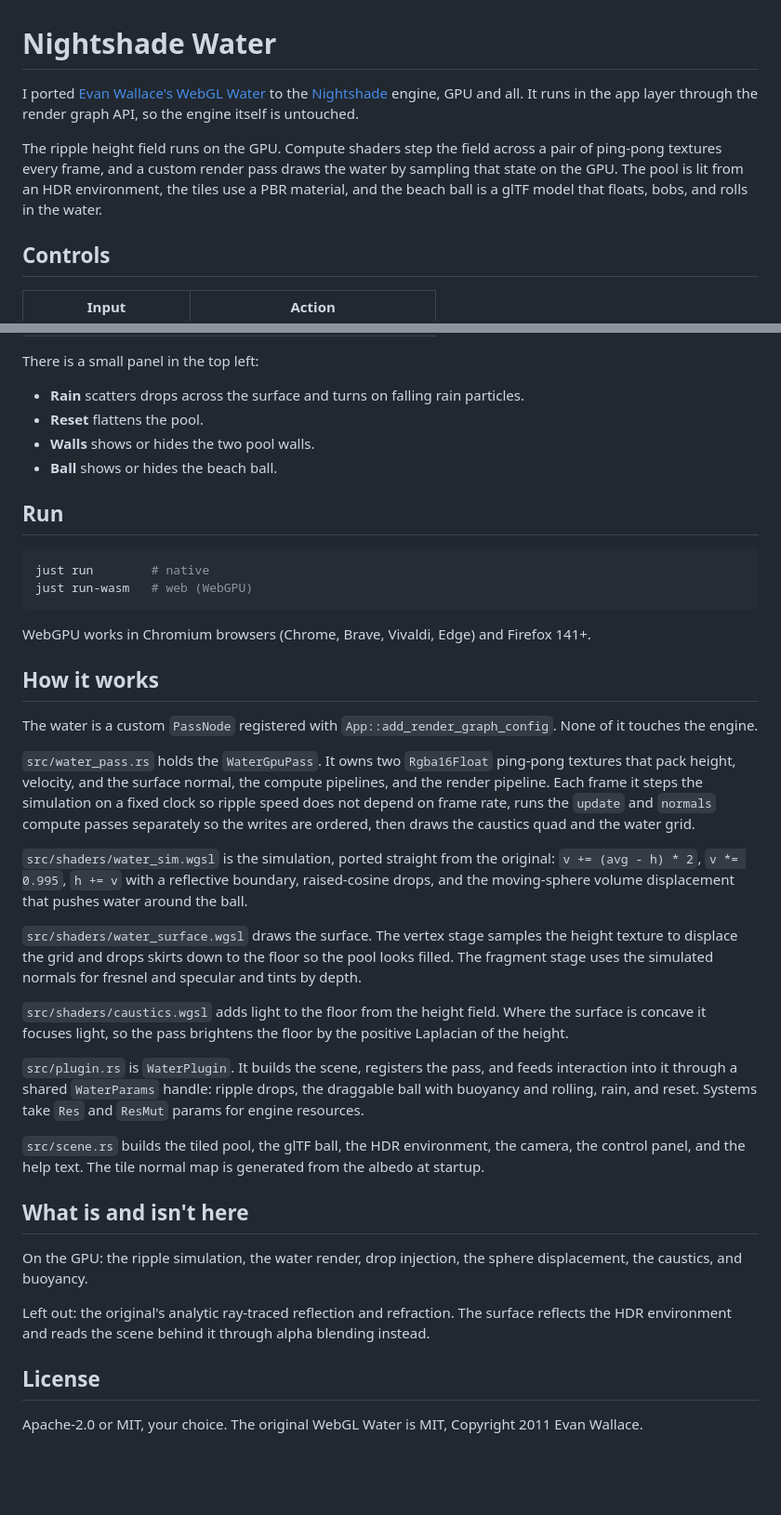
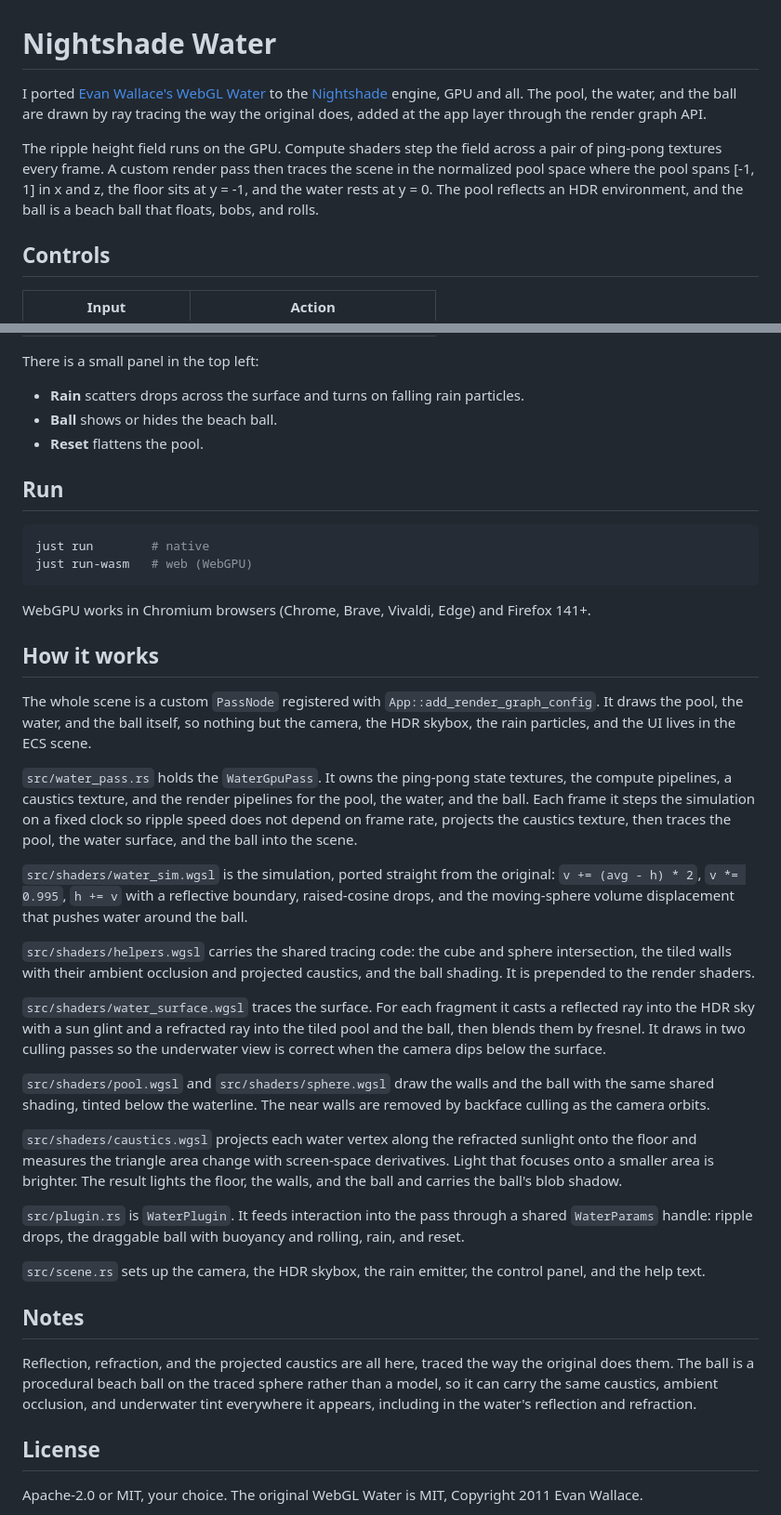
Before and after one commit to matthewjberger/nightshade-water, a Markdown page: README.md, 2 parts joined by grey strips. Shown at 93% size. GitHub-like rendering; blank space fills up the shorter version.

Commit message:
docs: update the readme for the traced renderer
Describe the current ray-traced pool, water, and ball, the HDR reflection, the
projected caustics, and the rolling beach ball, and list the shader files as they
are now.

```diff
--- a/README.md
+++ b/README.md
@@ -2,14 +2,14 @@
 
 I ported [Evan Wallace's WebGL Water](https://madebyevan.com/webgl-water/) to the
 [Nightshade](https://github.com/matthewjberger/nightshade) engine, GPU and all.
-It runs in the app layer through the render graph API, so the engine itself is
-untouched.
+The pool, the water, and the ball are drawn by ray tracing the way the original
+does, added at the app layer through the render graph API.
 
 The ripple height field runs on the GPU. Compute shaders step the field across a
-pair of ping-pong textures every frame, and a custom render pass draws the water
-by sampling that state on the GPU. The pool is lit from an HDR environment, the
-tiles use a PBR material, and the beach ball is a glTF model that floats, bobs,
-and rolls in the water.
+pair of ping-pong textures every frame. A custom render pass then traces the
+scene in the normalized pool space where the pool spans [-1, 1] in x and z, the
+floor sits at y = -1, and the water rests at y = 0. The pool reflects an HDR
+environment, and the ball is a beach ball that floats, bobs, and rolls.
 
 ## Controls
 
@@ -25,9 +25,8 @@ and rolls in the water.
 There is a small panel in the top left:
 
 - **Rain** scatters drops across the surface and turns on falling rain particles.
+- **Ball** shows or hides the beach ball.
 - **Reset** flattens the pool.
-- **Walls** shows or hides the two pool walls.
-- **Ball** shows or hides the beach ball.
 
 ## Run
 
@@ -40,47 +39,54 @@ WebGPU works in Chromium browsers (Chrome, Brave, Vivaldi, Edge) and Firefox 141
 
 ## How it works
 
-The water is a custom `PassNode` registered with `App::add_render_graph_config`.
-None of it touches the engine.
+The whole scene is a custom `PassNode` registered with
+`App::add_render_graph_config`. It draws the pool, the water, and the ball
+itself, so nothing but the camera, the HDR skybox, the rain particles, and the
+UI lives in the ECS scene.
 
-`src/water_pass.rs` holds the `WaterGpuPass`. It owns two `Rgba16Float` ping-pong
-textures that pack height, velocity, and the surface normal, the compute
-pipelines, and the render pipeline. Each frame it steps the simulation on a fixed
-clock so ripple speed does not depend on frame rate, runs the `update` and
-`normals` compute passes separately so the writes are ordered, then draws the
-caustics quad and the water grid.
+`src/water_pass.rs` holds the `WaterGpuPass`. It owns the ping-pong state
+textures, the compute pipelines, a caustics texture, and the render pipelines for
+the pool, the water, and the ball. Each frame it steps the simulation on a fixed
+clock so ripple speed does not depend on frame rate, projects the caustics
+texture, then traces the pool, the water surface, and the ball into the scene.
 
 `src/shaders/water_sim.wgsl` is the simulation, ported straight from the
 original: `v += (avg - h) * 2`, `v *= 0.995`, `h += v` with a reflective
 boundary, raised-cosine drops, and the moving-sphere volume displacement that
 pushes water around the ball.
 
-`src/shaders/water_surface.wgsl` draws the surface. The vertex stage samples the
-height texture to displace the grid and drops skirts down to the floor so the
-pool looks filled. The fragment stage uses the simulated normals for fresnel and
-specular and tints by depth.
+`src/shaders/helpers.wgsl` carries the shared tracing code: the cube and sphere
+intersection, the tiled walls with their ambient occlusion and projected
+caustics, and the ball shading. It is prepended to the render shaders.
 
-`src/shaders/caustics.wgsl` adds light to the floor from the height field. Where
-the surface is concave it focuses light, so the pass brightens the floor by the
-positive Laplacian of the height.
+`src/shaders/water_surface.wgsl` traces the surface. For each fragment it casts a
+reflected ray into the HDR sky with a sun glint and a refracted ray into the
+tiled pool and the ball, then blends them by fresnel. It draws in two culling
+passes so the underwater view is correct when the camera dips below the surface.
 
-`src/plugin.rs` is `WaterPlugin`. It builds the scene, registers the pass, and
-feeds interaction into it through a shared `WaterParams` handle: ripple drops,
-the draggable ball with buoyancy and rolling, rain, and reset. Systems take `Res`
-and `ResMut` params for engine resources.
+`src/shaders/pool.wgsl` and `src/shaders/sphere.wgsl` draw the walls and the ball
+with the same shared shading, tinted below the waterline. The near walls are
+removed by backface culling as the camera orbits.
 
-`src/scene.rs` builds the tiled pool, the glTF ball, the HDR environment, the
-camera, the control panel, and the help text. The tile normal map is generated
-from the albedo at startup.
+`src/shaders/caustics.wgsl` projects each water vertex along the refracted
+sunlight onto the floor and measures the triangle area change with screen-space
+derivatives. Light that focuses onto a smaller area is brighter. The result
+lights the floor, the walls, and the ball and carries the ball's blob shadow.
 
-## What is and isn't here
+`src/plugin.rs` is `WaterPlugin`. It feeds interaction into the pass through a
+shared `WaterParams` handle: ripple drops, the draggable ball with buoyancy and
+rolling, rain, and reset.
 
-On the GPU: the ripple simulation, the water render, drop injection, the sphere
-displacement, the caustics, and buoyancy.
+`src/scene.rs` sets up the camera, the HDR skybox, the rain emitter, the control
+panel, and the help text.
 
-Left out: the original's analytic ray-traced reflection and refraction. The
-surface reflects the HDR environment and reads the scene behind it through alpha
-blending instead.
+## Notes
+
+Reflection, refraction, and the projected caustics are all here, traced the way
+the original does them. The ball is a procedural beach ball on the traced sphere
+rather than a model, so it can carry the same caustics, ambient occlusion, and
+underwater tint everywhere it appears, including in the water's reflection and
+refraction.
 
 ## License
 
```
